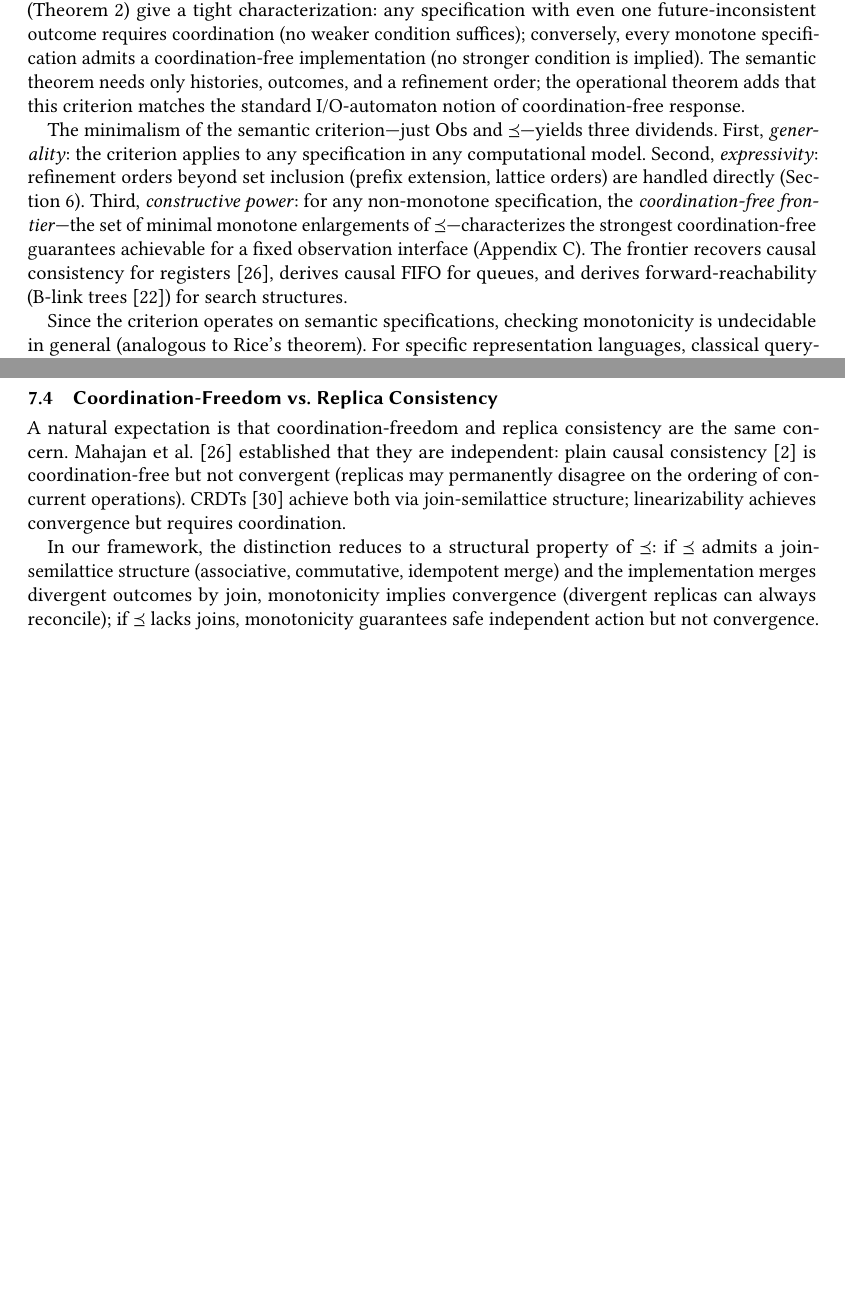
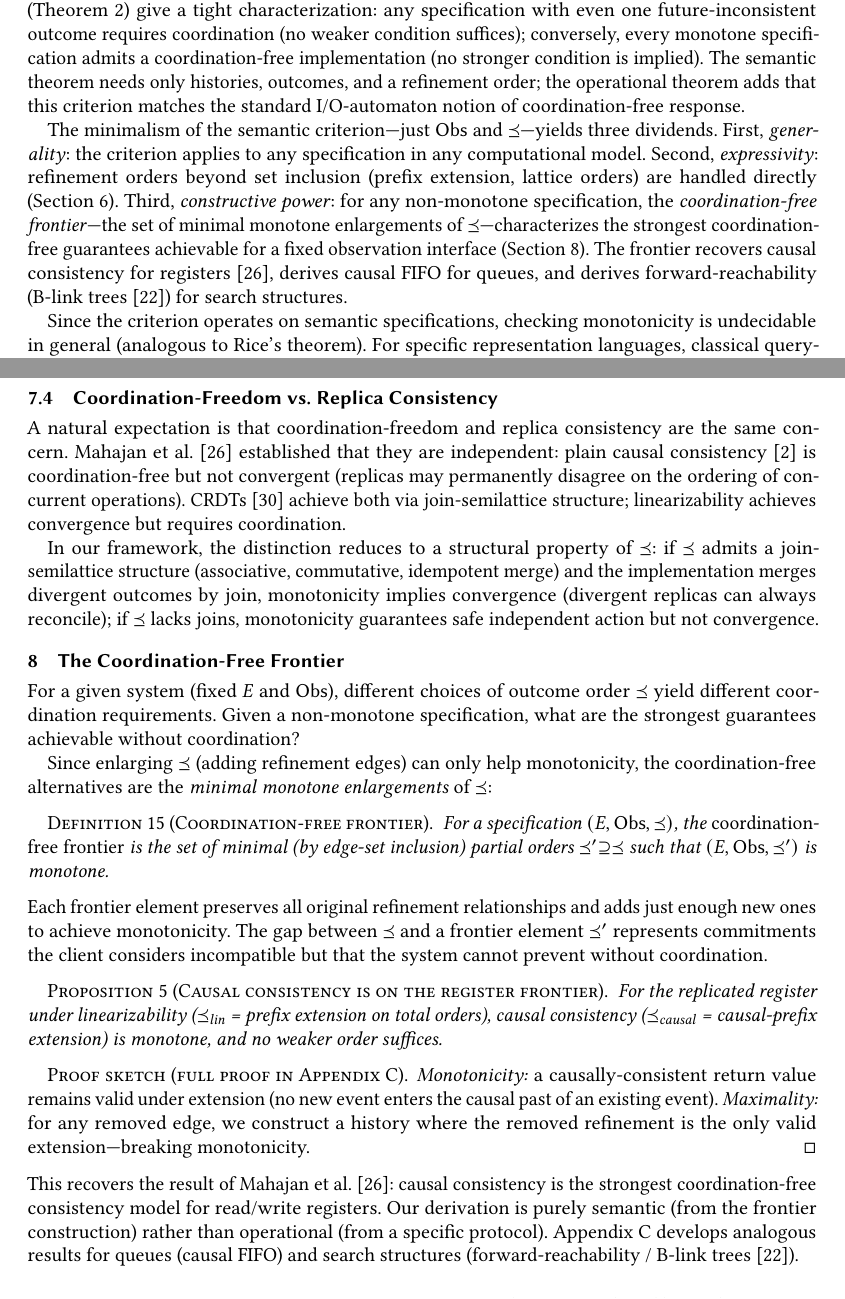
Before and after one commit to jhellerstein/coord-criterion, a LaTeX paper (main.tex): two parts of pages 7 and 13 of 24 before the commit and two parts of pages 7 and 13 of 25 after it, joined at a grey line, cut so that both start at the same text, the shorter picture padded with empty space. Compiled offline with pdfLaTeX.

Commit message:
Elevate frontier to body: definition + register instance + Mahajan recovery

```diff
--- a/main.tex
+++ b/main.tex
@@ -752,7 +752,7 @@ Third, \emph{constructive power}: for any non-monotone specification,
 the \emph{coordination-free frontier}---the set of minimal monotone
 enlargements of $\Ord$---characterizes the strongest coordination-free
 guarantees achievable for a fixed observation interface
-(Appendix~\ref{app:minimality}).
+(Section~\ref{sec:frontier}).
 The frontier recovers causal consistency for
 registers~\cite{mahajan2011consistency}, derives causal FIFO for
 queues, and derives forward-reachability (B-link
@@ -1355,6 +1355,63 @@ commutative, idempotent merge) and the implementation merges
 divergent outcomes by join, monotonicity implies convergence
 (divergent replicas can always reconcile); if $\Ord$ lacks joins,
 monotonicity guarantees safe independent action but not convergence.
+
+
+% ================================================================
+\section{The Coordination-Free Frontier}
+\label{sec:frontier}
+% ================================================================
+
+For a given system (fixed $E$ and $\Obs$), different choices of
+outcome order $\Ord$ yield different coordination requirements.
+Given a non-monotone specification, what are the strongest guarantees
+achievable without coordination?
+
+Since enlarging $\Ord$ (adding refinement edges) can only help
+monotonicity, the coordination-free alternatives are the
+\emph{minimal monotone enlargements} of $\Ord$:
+
+\begin{definition}[Coordination-free frontier]
+  \label{def:frontier}
+  For a specification $(E, \Obs, \Ord)$, the \emph{coordination-free
+  frontier} is the set of minimal (by edge-set inclusion) partial
+  orders $\Ord' \supseteq \Ord$ such that $(E, \Obs, \Ord')$ is
+  monotone.
+\end{definition}
+
+\noindent
+Each frontier element preserves all original refinement relationships
+and adds just enough new ones to achieve monotonicity.
+The gap between $\Ord$ and a frontier element $\Ord'$ represents
+commitments the client considers incompatible but that the system
+cannot prevent without coordination.
+
+\begin{proposition}[Causal consistency is on the register frontier]
+  \label{prop:register-frontier-body}
+  For the replicated register under linearizability
+  ($\Ord_{\mathit{lin}}$ = prefix extension on total orders),
+  causal consistency ($\Ord_{\mathit{causal}}$ = causal-prefix
+  extension) is monotone, and no weaker order suffices.
+\end{proposition}
+
+\begin{proof}[Proof sketch (full proof in Appendix~\ref{app:minimality})]
+  \emph{Monotonicity:} a causally-consistent return value remains
+  valid under extension (no new event enters the causal past of an
+  existing event).
+  \emph{Maximality:} for any removed edge, we construct a history
+  where the removed refinement is the only valid extension---breaking
+  monotonicity.
+\end{proof}
+
+\noindent
+This recovers the result of Mahajan et
+al.~\cite{mahajan2011consistency}: causal consistency is the strongest
+coordination-free consistency model for read/write registers.
+Our derivation is purely semantic (from the frontier construction)
+rather than operational (from a specific protocol).
+Appendix~\ref{app:minimality} develops analogous results for queues
+(causal FIFO) and search structures (forward-reachability / B-link
+trees~\cite{lehman1981efficient}).
 
 
 % ================================================================
```
